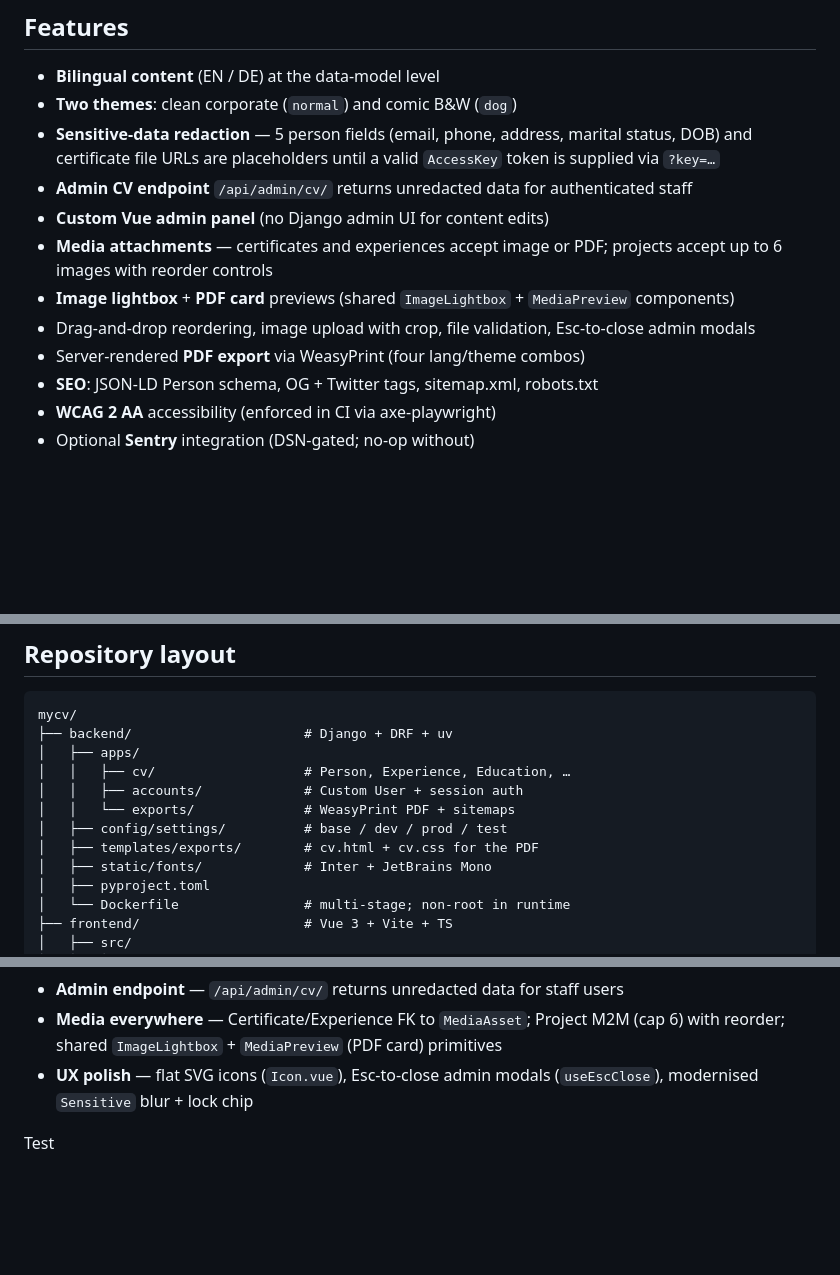
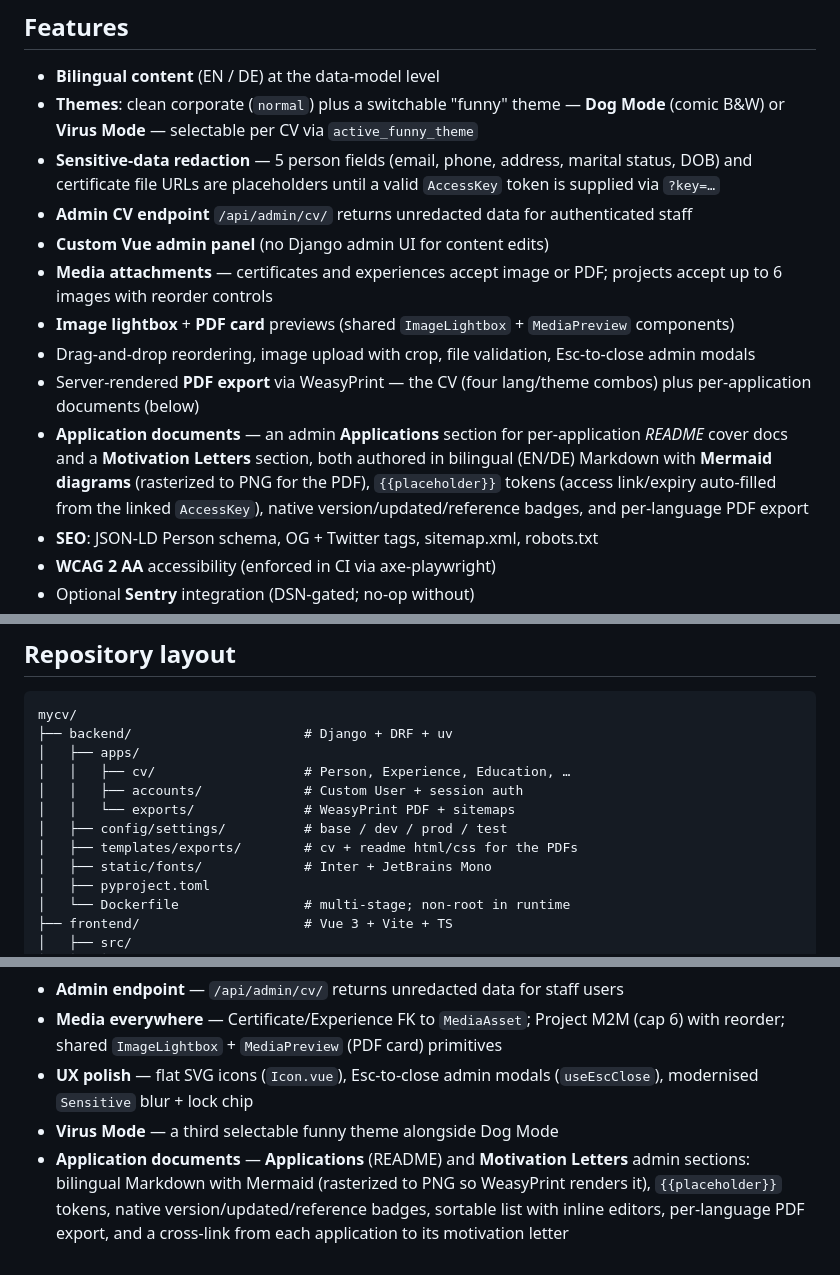
Before and after one commit to winSC1ENCE/mycv, a Markdown page: README.md, 3 parts joined by grey strips. Rendered like a GitHub page; blank space fills up the shorter version.

Commit message:
update: readme

```diff
--- a/README.md
+++ b/README.md
@@ -13,14 +13,15 @@ Vue 3 + Django REST + PostgreSQL behind Docker and a reverse proxy.
 ## Features
 
 - **Bilingual content** (EN / DE) at the data-model level
-- **Two themes**: clean corporate (`normal`) and comic B&W (`dog`)
+- **Themes**: clean corporate (`normal`) plus a switchable "funny" theme — **Dog Mode** (comic B&W) or **Virus Mode** — selectable per CV via `active_funny_theme`
 - **Sensitive-data redaction** — 5 person fields (email, phone, address, marital status, DOB) and certificate file URLs are placeholders until a valid `AccessKey` token is supplied via `?key=…`
 - **Admin CV endpoint** `/api/admin/cv/` returns unredacted data for authenticated staff
 - **Custom Vue admin panel** (no Django admin UI for content edits)
 - **Media attachments** — certificates and experiences accept image or PDF; projects accept up to 6 images with reorder controls
 - **Image lightbox** + **PDF card** previews (shared `ImageLightbox` + `MediaPreview` components)
 - Drag-and-drop reordering, image upload with crop, file validation, Esc-to-close admin modals
-- Server-rendered **PDF export** via WeasyPrint (four lang/theme combos)
+- Server-rendered **PDF export** via WeasyPrint — the CV (four lang/theme combos) plus per-application documents (below)
+- **Application documents** — an admin **Applications** section for per-application *README* cover docs and a **Motivation Letters** section, both authored in bilingual (EN/DE) Markdown with **Mermaid diagrams** (rasterized to PNG for the PDF), `{{placeholder}}` tokens (access link/expiry auto-filled from the linked `AccessKey`), native version/updated/reference badges, and per-language PDF export
 - **SEO**: JSON-LD Person schema, OG + Twitter tags, sitemap.xml, robots.txt
 - **WCAG 2 AA** accessibility (enforced in CI via axe-playwright)
 - Optional **Sentry** integration (DSN-gated; no-op without)
@@ -124,7 +125,7 @@ mycv/
 │   │   ├── accounts/             # Custom User + session auth
 │   │   └── exports/              # WeasyPrint PDF + sitemaps
 │   ├── config/settings/          # base / dev / prod / test
-│   ├── templates/exports/        # cv.html + cv.css for the PDF
+│   ├── templates/exports/        # cv + readme html/css for the PDFs
 │   ├── static/fonts/             # Inter + JetBrains Mono
 │   ├── pyproject.toml
 │   └── Dockerfile                # multi-stage; non-root in runtime
@@ -182,5 +183,5 @@ All planned iterations are complete (Phases 1–5) plus a series of follow-up re
 - **Admin endpoint** — `/api/admin/cv/` returns unredacted data for staff users
 - **Media everywhere** — Certificate/Experience FK to `MediaAsset`; Project M2M (cap 6) with reorder; shared `ImageLightbox` + `MediaPreview` (PDF card) primitives
 - **UX polish** — flat SVG icons (`Icon.vue`), Esc-to-close admin modals (`useEscClose`), modernised `Sensitive` blur + lock chip
-
-Test
+- **Virus Mode** — a third selectable funny theme alongside Dog Mode
+- **Application documents** — **Applications** (README) and **Motivation Letters** admin sections: bilingual Markdown with Mermaid (rasterized to PNG so WeasyPrint renders it), `{{placeholder}}` tokens, native version/updated/reference badges, sortable list with inline editors, per-language PDF export, and a cross-link from each application to its motivation letter
```
